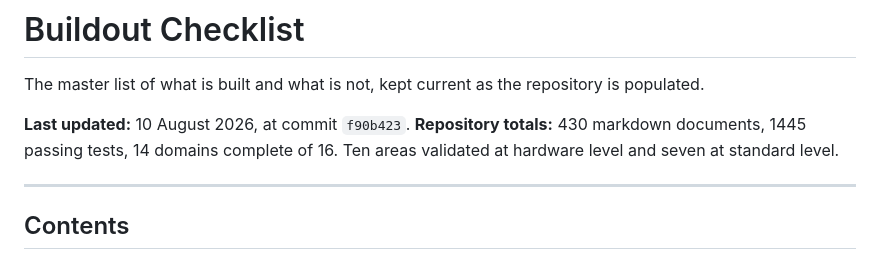
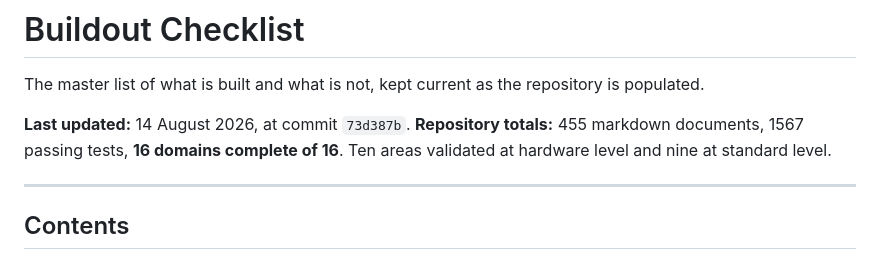
Before and after one commit to sean-bowman/orbitalRockets, a Markdown page: BUILDOUT.md, the part around the change. Drawn GitHub-style.

Commit message:
Update the buildout header commit reference

```diff
--- a/BUILDOUT.md
+++ b/BUILDOUT.md
@@ -4,8 +4,8 @@
 
 The master list of what is built and what is not, kept current as the repository is populated.
 
-**Last updated:** 10 August 2026, at commit `f90b423`.
-**Repository totals:** 430 markdown documents, 1445 passing tests, 14 domains complete of 16. Ten areas validated at hardware level and seven at standard level.
+**Last updated:** 14 August 2026, at commit `73d387b`.
+**Repository totals:** 455 markdown documents, 1567 passing tests, **16 domains complete of 16**. Ten areas validated at hardware level and nine at standard level.
 
 ---
 
```
